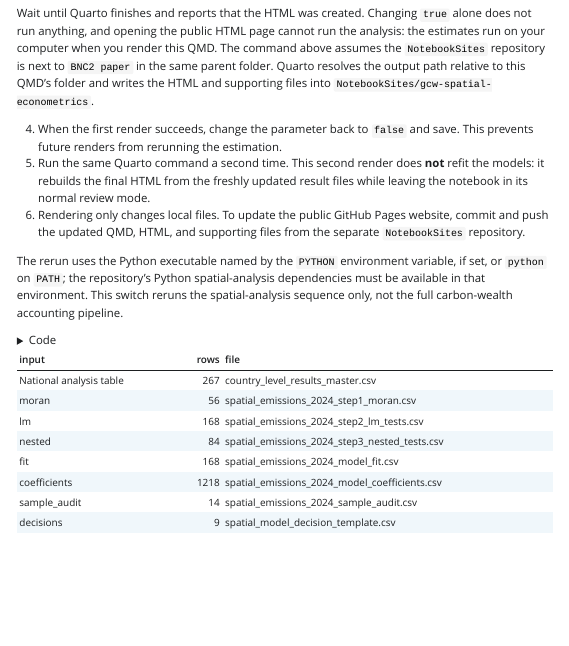
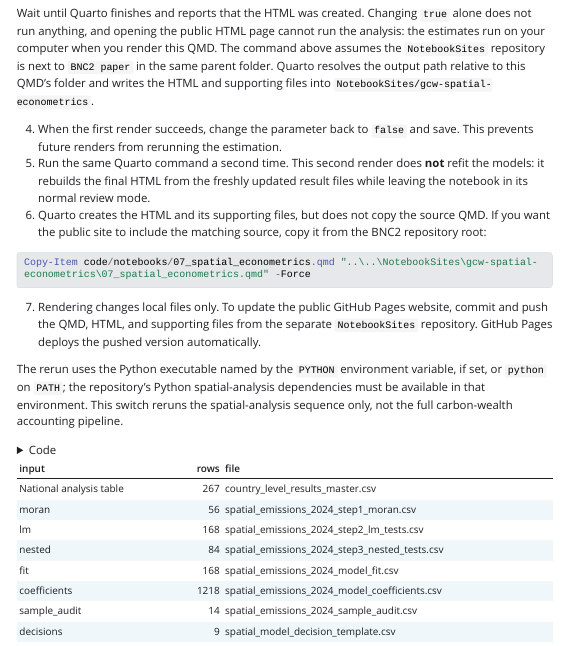
Before and after one commit to aurvl/NotebookSites, a Quarto document (gcw-spatial-econometrics/07_spatial_econometrics.qmd): the page in a window 1100 px wide, from 900 px down. The pictures show the output file gcw-spatial-econometrics/07_spatial_econometrics.html that the author committed with the source, opened offline; Quarto's library style sheets are replaced by a plain one without menus; long lines of code are wrapped.

Commit message:
Document source sync for notebook 7

````diff
--- a/gcw-spatial-econometrics/07_spatial_econometrics.qmd
+++ b/gcw-spatial-econometrics/07_spatial_econometrics.qmd
@@ -49,7 +49,13 @@ Wait until Quarto finishes and reports that the HTML was created. Changing `true
 
 4. When the first render succeeds, change the parameter back to `false` and save. This prevents future renders from rerunning the estimation.
 5. Run the same Quarto command a second time. This second render does **not** refit the models: it rebuilds the final HTML from the freshly updated result files while leaving the notebook in its normal review mode.
-6. Rendering only changes local files. To update the public GitHub Pages website, commit and push the updated QMD, HTML, and supporting files from the separate `NotebookSites` repository.
+6. Quarto creates the HTML and its supporting files, but does not copy the source QMD. If you want the public site to include the matching source, copy it from the BNC2 repository root:
+
+```powershell
+Copy-Item code/notebooks/07_spatial_econometrics.qmd "..\..\NotebookSites\gcw-spatial-econometrics\07_spatial_econometrics.qmd" -Force
+```
+
+7. Rendering changes local files only. To update the public GitHub Pages website, commit and push the QMD, HTML, and supporting files from the separate `NotebookSites` repository. GitHub Pages deploys the pushed version automatically.
 
 The rerun uses the Python executable named by the `PYTHON` environment variable, if set, or `python` on `PATH`; the repository's Python spatial-analysis dependencies must be available in that environment. This switch reruns the spatial-analysis sequence only, not the full carbon-wealth accounting pipeline.
 
````
Also changed, not shown: gcw-spatial-econometrics/07_spatial_econometrics.html.
